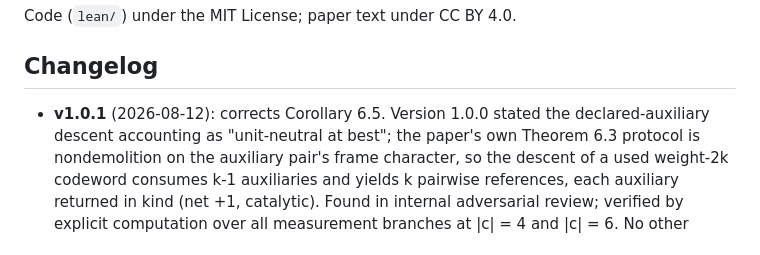
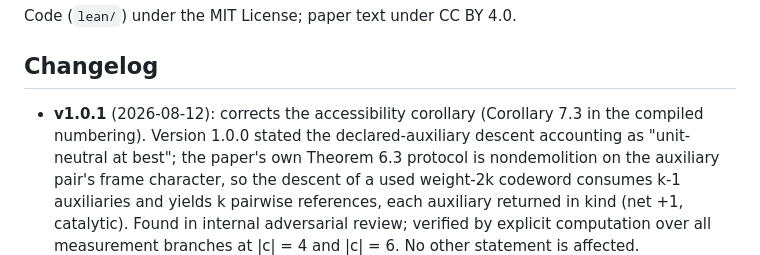
Before and after one commit to Apsiape/complexness-networks, a Markdown page: README.md, the part around the change. GitHub-like rendering.

Commit message:
Changelog: correct the corollary's compiled number (7.3, not 6.5); the v1.0.1 content fix itself is unaffected (in-text reference was by label)

```diff
--- a/README.md
+++ b/README.md
@@ -74,7 +74,7 @@ Code (`lean/`) under the MIT License; paper text under CC BY 4.0.
 
 ## Changelog
 
-- **v1.0.1** (2026-08-12): corrects Corollary 6.5. Version 1.0.0
+- **v1.0.1** (2026-08-12): corrects the accessibility corollary (Corollary 7.3 in the compiled numbering). Version 1.0.0
   stated the declared-auxiliary descent accounting as "unit-neutral
   at best"; the paper's own Theorem 6.3 protocol is nondemolition on
   the auxiliary pair's frame character, so the descent of a used
```
